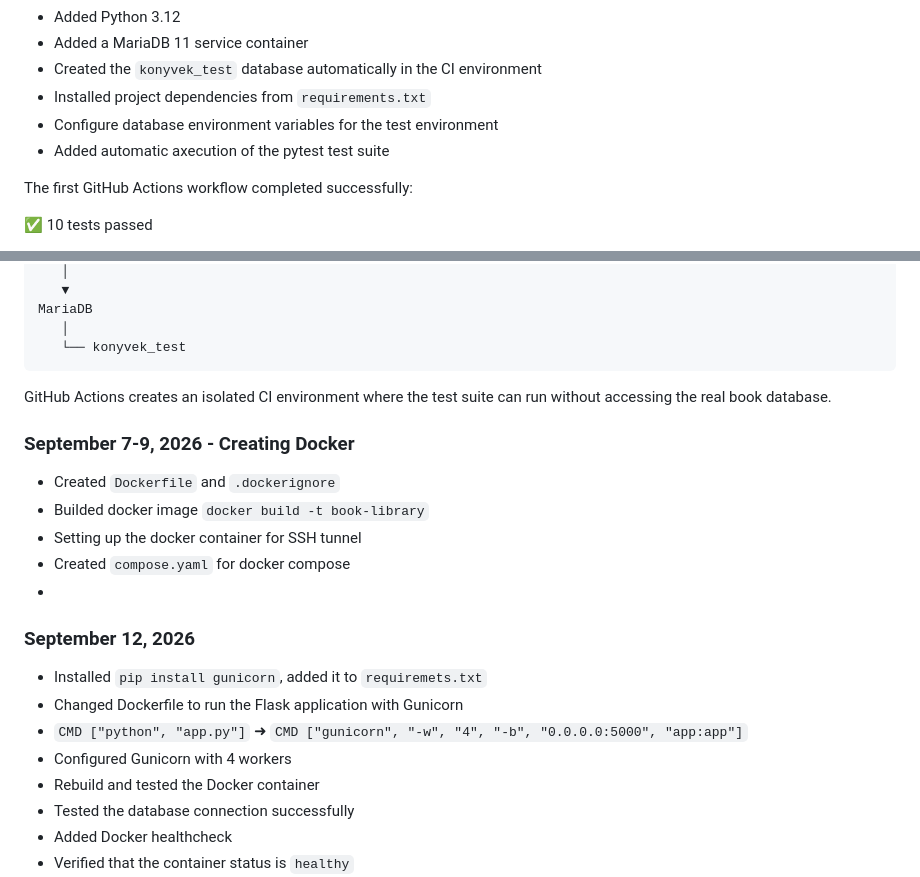
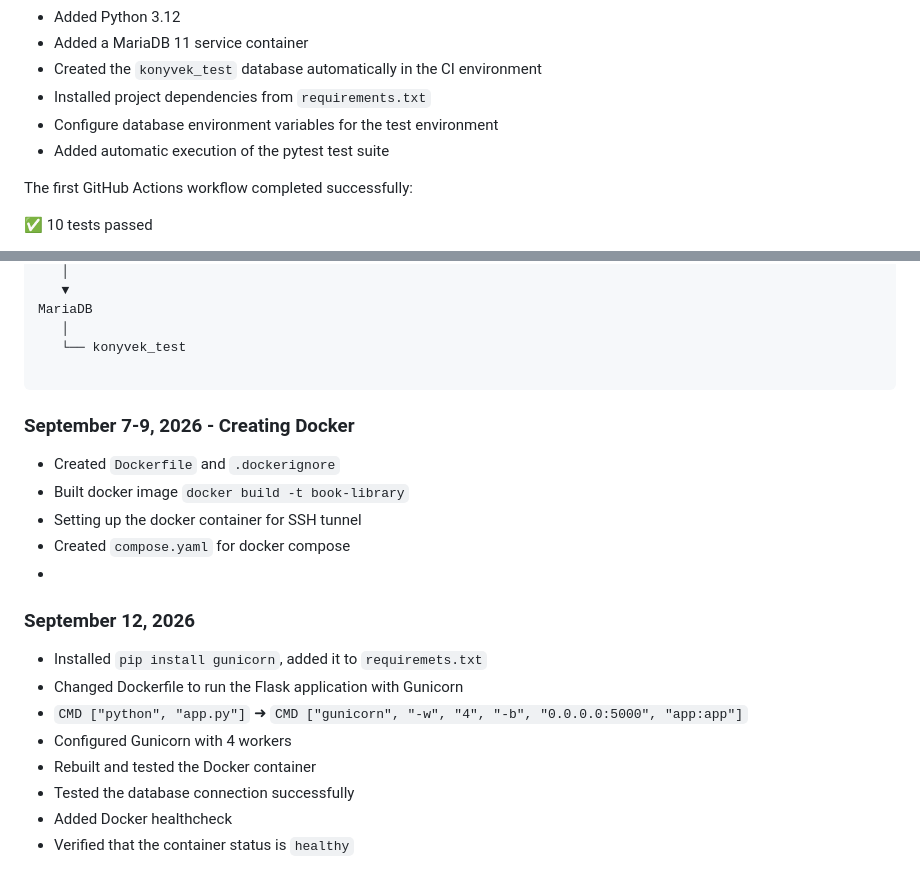
Before and after one commit to tokodib/book-library, a Markdown page: README.md, 2 parts joined by grey strips. GitHub-like rendering.

````diff
--- a/README.md
+++ b/README.md
@@ -161,7 +161,7 @@ The test suite reached:
 - Created the `konyvek_test` database automatically in the CI environment
 - Installed project dependencies from `requirements.txt`
 - Configure database environment variables for the test environment
-- Added automatic axecution of the pytest test suite
+- Added automatic execution of the pytest test suite
 
 The first GitHub Actions workflow completed successfully:
 
@@ -220,13 +220,11 @@ SQLAlchemy
 MariaDB
    │
    └── konyvek_test
+
 ```
-
-GitHub Actions creates an isolated CI environment where the test suite can run without accessing the real book database.
-
 ### September 7-9, 2026 - Creating Docker
 -  Created `Dockerfile` and `.dockerignore`
--  Builded docker image `docker build -t book-library`
+-  Built docker image `docker build -t book-library`
 -  Setting up the docker container for SSH tunnel
 -  Created `compose.yaml` for docker compose
 -
@@ -235,7 +233,7 @@ GitHub Actions creates an isolated CI environment where the test suite can run w
 - Changed Dockerfile to run the Flask application with Gunicorn
 - `CMD ["python", "app.py"]` ➜ `CMD ["gunicorn", "-w", "4", "-b", "0.0.0.0:5000", "app:app"]`
 - Configured Gunicorn with 4 workers
-- Rebuild and tested the Docker container
+- Rebuilt and tested the Docker container
 - Tested the database connection successfully
 - Added Docker healthcheck
 - Verified that the container status is `healthy`
````
Also changed, not shown: other parts of README.md (+68 -7 lines).
